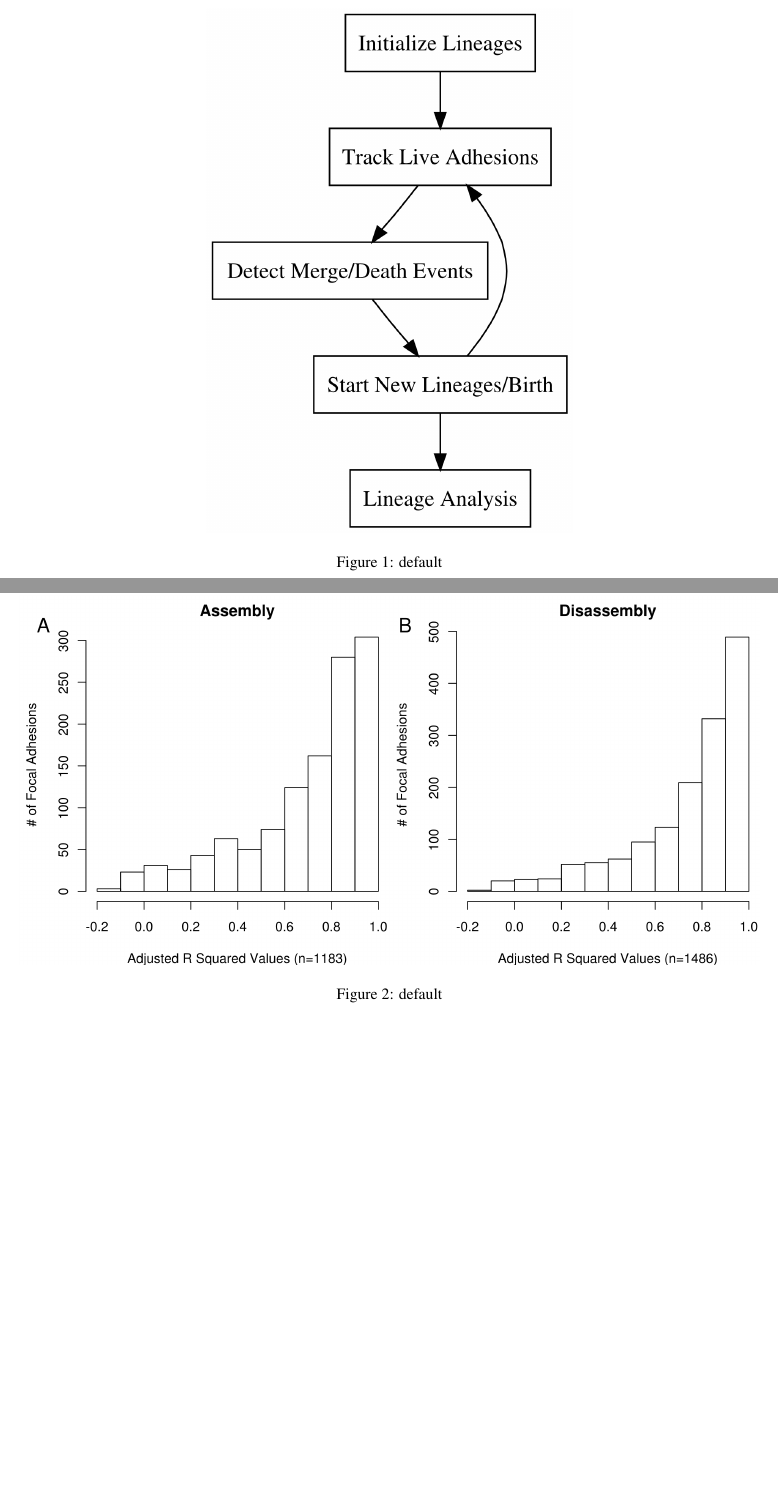
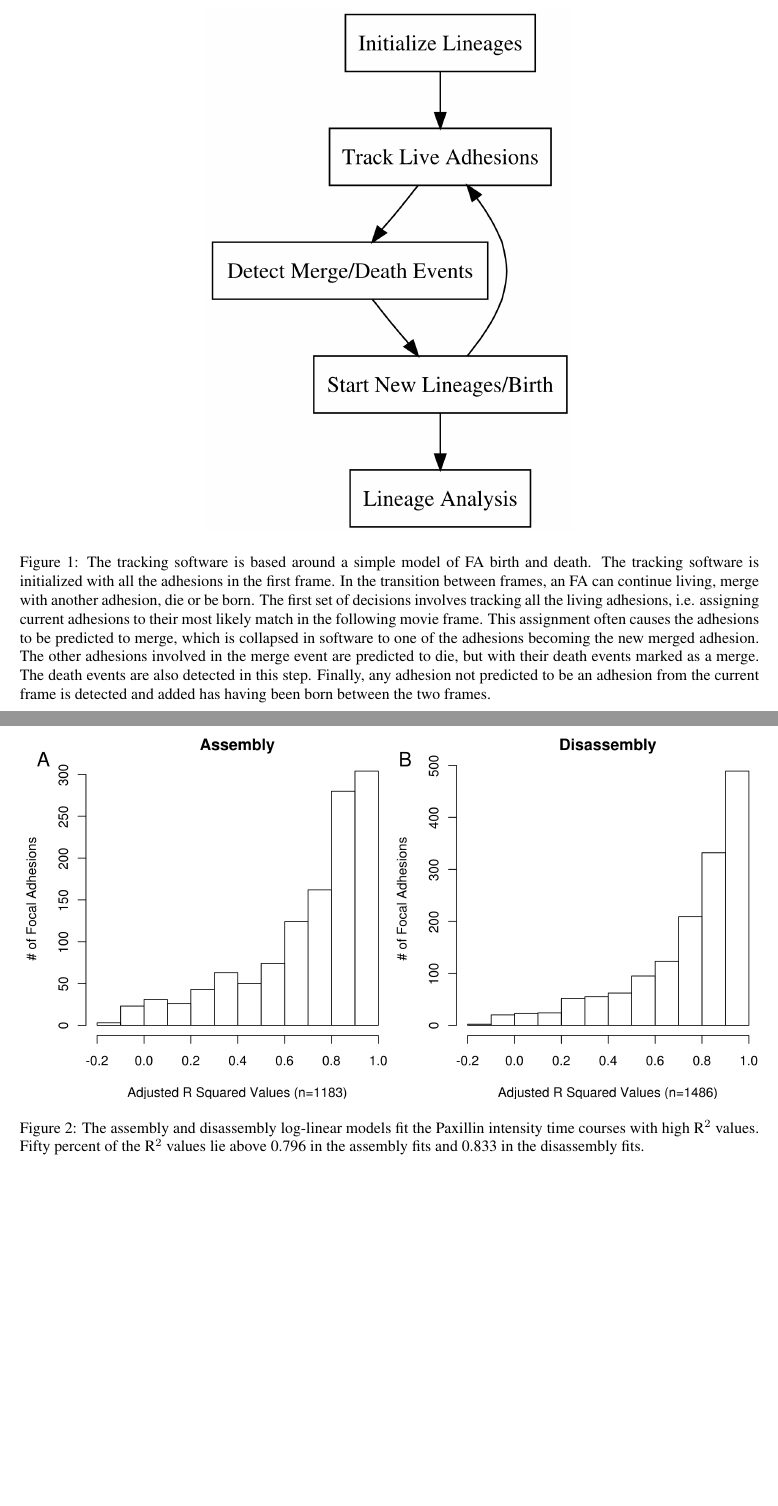
Before and after one commit to gomezlab/single_invado_analysis, a LaTeX document (doc/publication/paper/supplemental_figures.tex): two parts of pages 1 and 2 of 4, joined at a grey line, cut at the place of the change, the shorter picture padded with empty space. Compiled offline with pdfLaTeX.

Commit message:
figure_code.tex: 	-updated kinetics caption to include information on boxplot reading 	-added alternative spacial figure
supplemental_figures.tex:
	-first draft of figure captions for the supplemental figures


git-svn-id: https://svn-rc.unc.edu/gomez_lab/invadopodia@4163 ca063d7d-9bfa-4cd9-82ec-4107ad7834e0

```diff
--- a/doc/publication/paper/supplemental_figures.tex
+++ b/doc/publication/paper/supplemental_figures.tex
@@ -27,7 +27,18 @@
 \begin{figure}[htbp]
 \begin{center}
 \includegraphics{../figures/supplemental/tracking_flowchart}
-\caption{default}
+\caption{The tracking software is based around a simple model of FA birth and
+death. The tracking software is initialized with all the adhesions in the first
+frame. In the transition between frames, an FA can continue living, merge with
+another adhesion, die or be born. The first set of decisions involves tracking
+all the living adhesions, i.e. assigning current adhesions to their most likely
+match in the following movie frame. This assignment often causes the adhesions
+to be predicted to merge, which is collapsed in software to one of the adhesions
+becoming the new merged adhesion. The other adhesions involved in the merge
+event are predicted to die, but with their death events marked as a merge. The
+death events are also detected in this step. Finally, any adhesion not predicted
+to be an adhesion from the current frame is detected and added has having been
+born between the two frames.}
 \label{default}
 \end{center}
 \end{figure}
@@ -35,7 +46,9 @@
 \begin{figure}[htbp]
 \begin{center}
 \includegraphics[width=\textwidth]{../figures/supplemental/R_squared}
-\caption{default}
+\caption{The assembly and disassembly log-linear models fit the Paxillin
+intensity time courses with high R$^2$ values. Fifty percent of the R$^2$ values
+lie above 0.796 in the assembly fits and 0.833 in the disassembly fits.}
 \label{default}
 \end{center}
 \end{figure}
```
Also changed, not shown: doc/publication/paper/figure_code.tex (+6 -11 lines), doc/publication/paper/supplemental_figures.tex (9 more changed lines).
